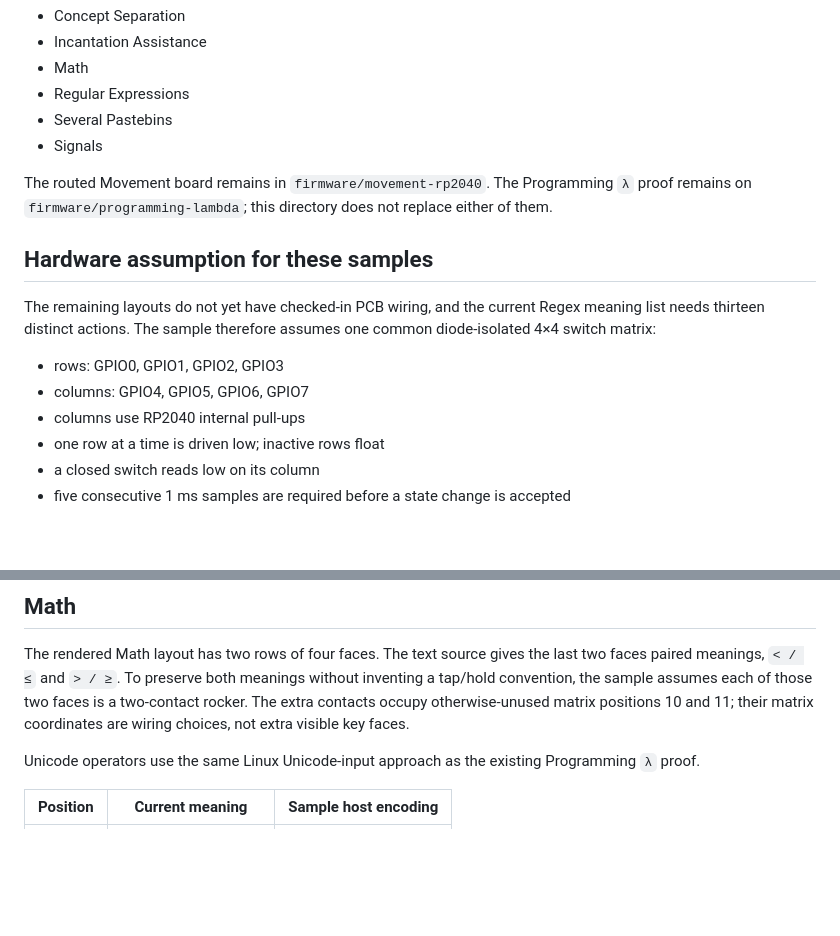
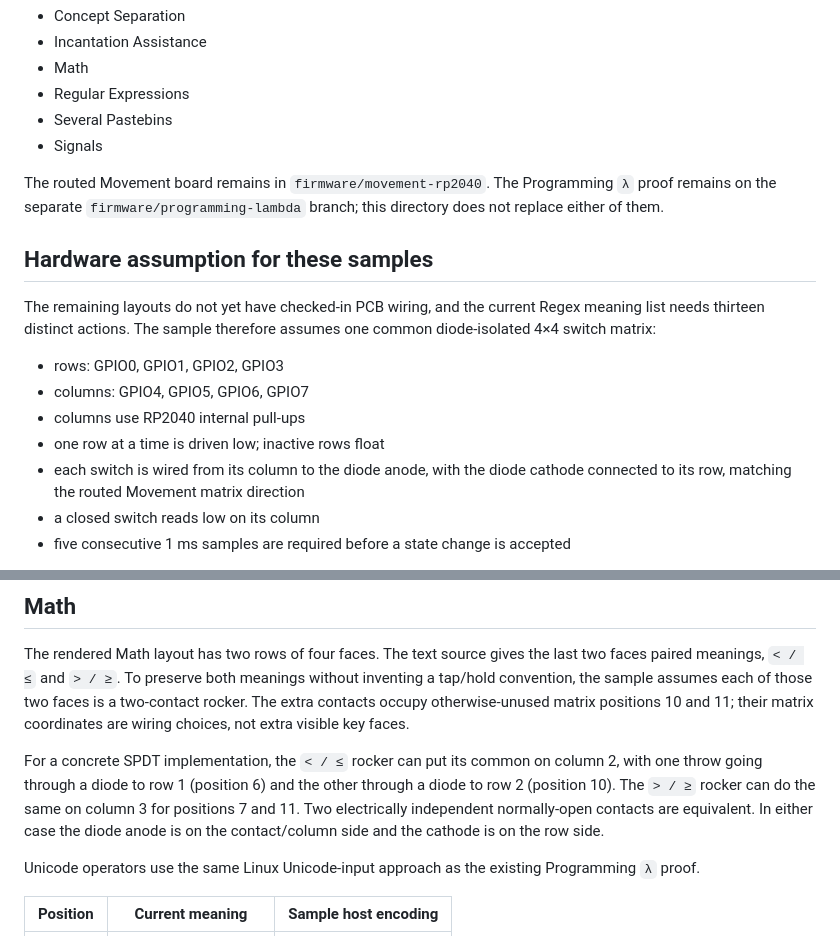
Before and after one commit to isomorphisms/programmers-keyboard, a Markdown page: firmware/keypad-samples-rp2040/README.md, 2 parts joined by grey strips. Rendered like a GitHub page; blank space fills up the shorter version.

Commit message:
Clarify sample matrix diode and rocker wiring

```diff
--- a/firmware/keypad-samples-rp2040/README.md
+++ b/firmware/keypad-samples-rp2040/README.md
@@ -9,7 +9,7 @@ This directory extends the existing RP2040/TinyUSB pattern without claiming that
 - Several Pastebins
 - Signals
 
-The routed Movement board remains in `firmware/movement-rp2040`. The Programming `λ` proof remains on `firmware/programming-lambda`; this directory does not replace either of them.
+The routed Movement board remains in `firmware/movement-rp2040`. The Programming `λ` proof remains on the separate `firmware/programming-lambda` branch; this directory does not replace either of them.
 
 ## Hardware assumption for these samples
 
@@ -19,6 +19,7 @@ The remaining layouts do not yet have checked-in PCB wiring, and the current Reg
 - columns: GPIO4, GPIO5, GPIO6, GPIO7
 - columns use RP2040 internal pull-ups
 - one row at a time is driven low; inactive rows float
+- each switch is wired from its column to the diode anode, with the diode cathode connected to its row, matching the routed Movement matrix direction
 - a closed switch reads low on its column
 - five consecutive 1 ms samples are required before a state change is accepted
 
@@ -54,6 +55,8 @@ The existing rendered layout is one row of three keys.
 ## Math
 
 The rendered Math layout has two rows of four faces. The text source gives the last two faces paired meanings, `< / ≤` and `> / ≥`. To preserve both meanings without inventing a tap/hold convention, the sample assumes each of those two faces is a two-contact rocker. The extra contacts occupy otherwise-unused matrix positions 10 and 11; their matrix coordinates are wiring choices, not extra visible key faces.
+
+For a concrete SPDT implementation, the `< / ≤` rocker can put its common on column 2, with one throw going through a diode to row 1 (position 6) and the other through a diode to row 2 (position 10). The `> / ≥` rocker can do the same on column 3 for positions 7 and 11. Two electrically independent normally-open contacts are equivalent. In either case the diode anode is on the contact/column side and the cathode is on the row side.
 
 Unicode operators use the same Linux Unicode-input approach as the existing Programming `λ` proof.
 
```
